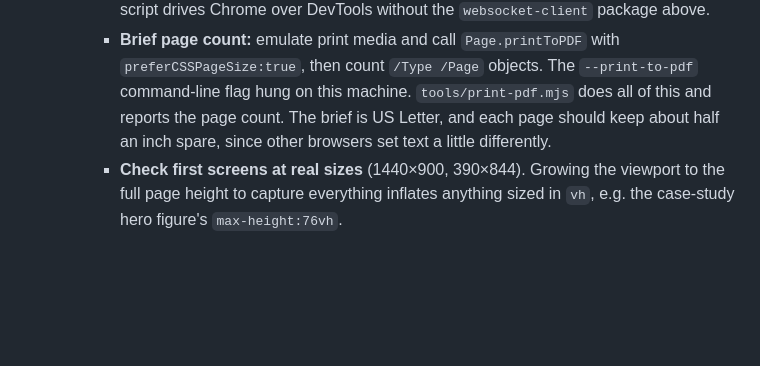
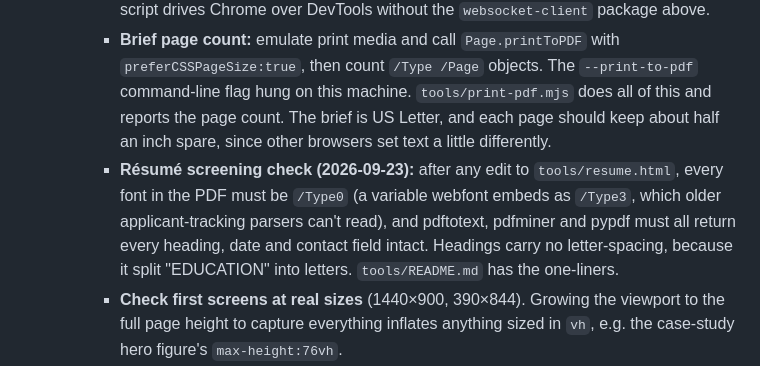
Before and after one commit to ka1e27/Portfolio, a Markdown page: CLAUDE.md, the part around the change. Rendered like a GitHub page; blank space fills up the shorter version.

Commit message:
CLAUDE.md: a screening check for every résumé edit
After any change to tools/resume.html: every font in the PDF must be
Type0 (a variable webfont embeds as Type3), and pdftotext, pdfminer and
pypdf must all return every heading, date and contact field intact.

Co-Authored-By: Claude Opus 5.5 <noreply@anthropic.com>

```diff
--- a/CLAUDE.md
+++ b/CLAUDE.md
@@ -106,6 +106,7 @@ No browser extension is available; **drive a headless Chromium yourself**.
      - Never stop `chrome.exe` by name: the owner's own browser runs under it. Match the headless ones on `--remote-debugging-port` in the command line.
      - **No installs at all (2026-09-23):** Node 22+ has a built-in `WebSocket`, so a plain `.mjs` script drives Chrome over DevTools without the `websocket-client` package above.
      - **Brief page count:** emulate print media and call `Page.printToPDF` with `preferCSSPageSize:true`, then count `/Type /Page` objects. The `--print-to-pdf` command-line flag hung on this machine. `tools/print-pdf.mjs` does all of this and reports the page count. The brief is US Letter, and each page should keep about half an inch spare, since other browsers set text a little differently.
+     - **Résumé screening check (2026-09-23):** after any edit to `tools/resume.html`, every font in the PDF must be `/Type0` (a variable webfont embeds as `/Type3`, which older applicant-tracking parsers can't read), and pdftotext, pdfminer and pypdf must all return every heading, date and contact field intact. Headings carry no letter-spacing, because it split "EDUCATION" into letters. `tools/README.md` has the one-liners.
      - **Check first screens at real sizes** (1440×900, 390×844). Growing the viewport to the full page height to capture everything inflates anything sized in `vh`, e.g. the case-study hero figure's `max-height:76vh`.
      - **Test the default theme as a fresh visitor:** emulate `prefers-color-scheme: dark` without writing `localStorage`; the page must still land on light.
      - PowerShell 5.1 strips the quotes out of JSON passed as an argument to a native exe (`node`, `chrome`). Pass JSON through a file.
```
